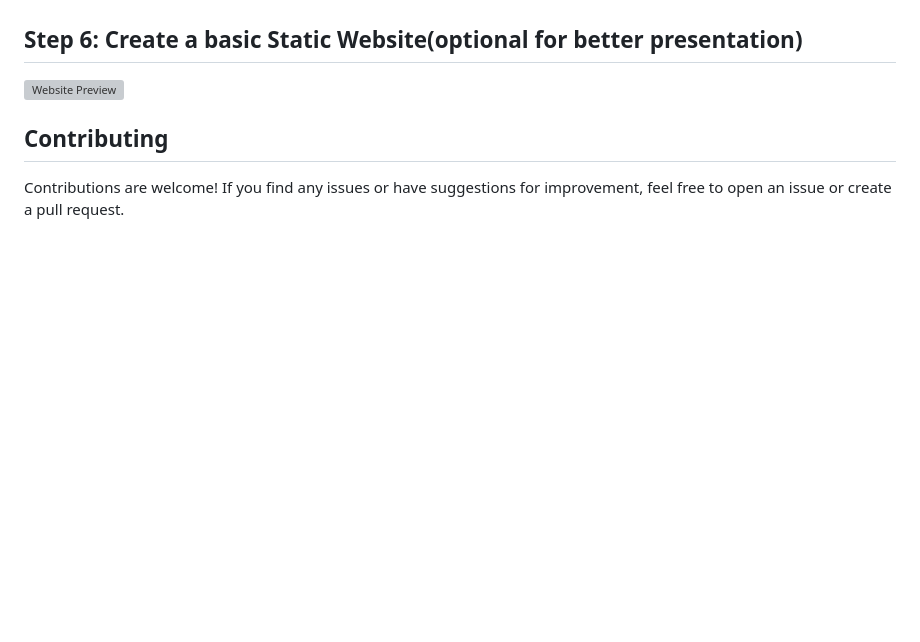
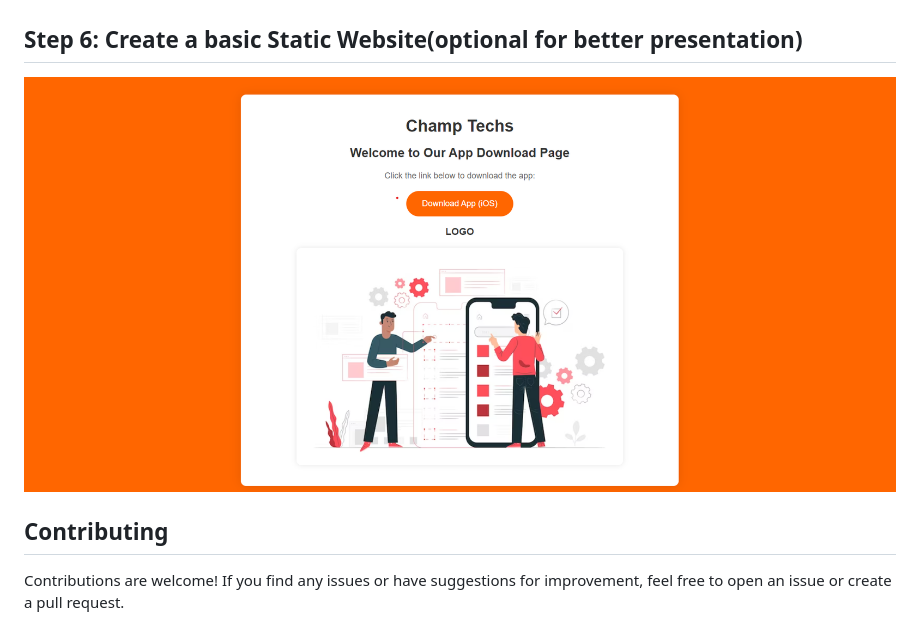
Before and after one commit to skfawad911/iOS-App-Distribution-with-Nginx-on-AWS-EC2, a Markdown page: README.md, the part around the change. GitHub-like rendering; blank space fills up the shorter version; grey boxes are pictures that could not be loaded.

```diff
--- a/README.md
+++ b/README.md
@@ -80,7 +80,7 @@ sudo systemctl restart nginx
 
 ## Step 6: Create a basic Static Website(optional for better presentation)
 
-![Website Preview](Images/websiteprev.png)
+![Website Preview](DemoWebsite/websitepre.png)
 
 ## Contributing
 Contributions are welcome! If you find any issues or have suggestions for improvement, feel free to open an issue or create a pull request.
```
